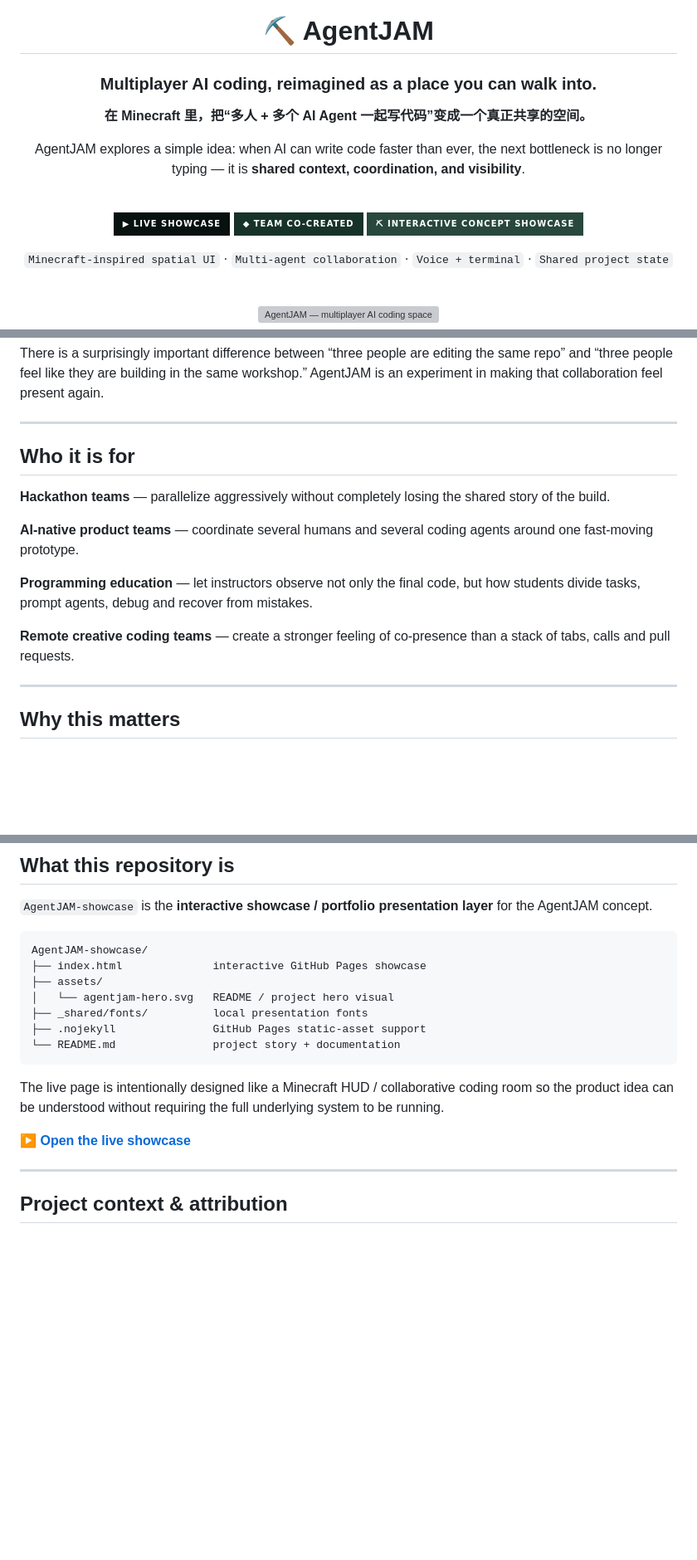
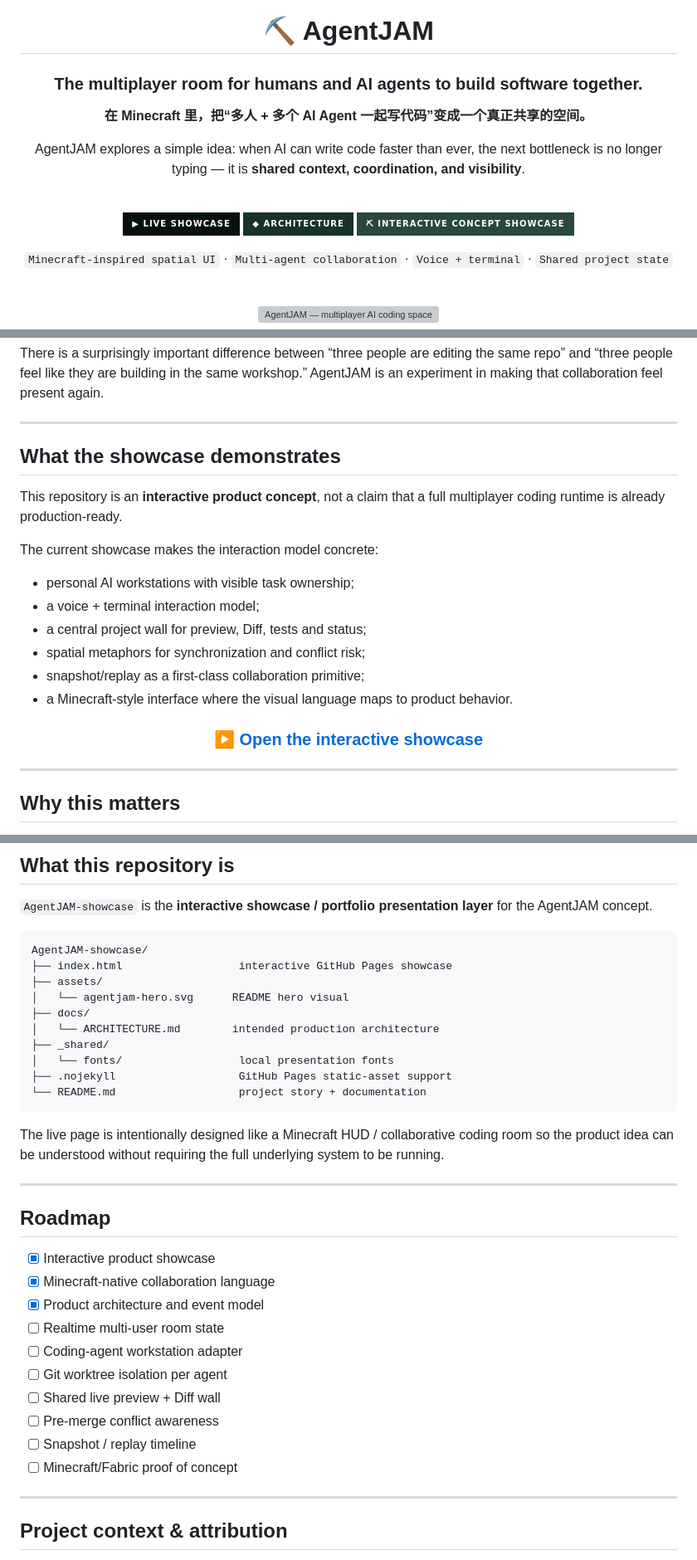
Before and after one commit to lavine888/AgentJAM-showcase, a Markdown page: README.md, 3 parts joined by grey strips. Shown at 83% size. GitHub-like rendering; badges without logos; blank space fills up the shorter version; grey boxes are pictures that could not be loaded.

````diff
--- a/README.md
+++ b/README.md
@@ -2,7 +2,7 @@
 
 # ⛏️ AgentJAM
 
-### Multiplayer AI coding, reimagined as a place you can walk into.
+### The multiplayer room for humans and AI agents to build software together.
 
 **在 Minecraft 里，把“多人 + 多个 AI Agent 一起写代码”变成一个真正共享的空间。**
 
@@ -11,7 +11,7 @@ AgentJAM explores a simple idea: when AI can write code faster than ever, the ne
 <br/>
 
 [![Live Showcase](https://img.shields.io/badge/▶_Live_Showcase-07110F?style=for-the-badge&logo=github&logoColor=79ff8f)](https://lavine888.github.io/AgentJAM-showcase/)
-[![Project Type](https://img.shields.io/badge/◆_Team_Co--Created-173329?style=for-the-badge)](#project-context--attribution)
+[![Architecture](https://img.shields.io/badge/◆_Architecture-173329?style=for-the-badge)](docs/ARCHITECTURE.md)
 [![Status](https://img.shields.io/badge/⛏_Interactive_Concept_Showcase-28483D?style=for-the-badge)](#what-this-repository-is)
 
 `Minecraft-inspired spatial UI` · `Multi-agent collaboration` · `Voice + terminal` · `Shared project state`
@@ -118,15 +122,24 @@ There is a surprisingly important difference between “three people are editing
 
 ---
 
-## Who it is for
+## What the showcase demonstrates
 
-**Hackathon teams** — parallelize aggressively without completely losing the shared story of the build.
+This repository is an **interactive product concept**, not a claim that a full multiplayer coding runtime is already production-ready.
 
-**AI-native product teams** — coordinate several humans and several coding agents around one fast-moving prototype.
+The current showcase makes the interaction model concrete:
 
-**Programming education** — let instructors observe not only the final code, but how students divide tasks, prompt agents, debug and recover from mistakes.
+- personal AI workstations with visible task ownership;
+- a voice + terminal interaction model;
+- a central project wall for preview, Diff, tests and status;
+- spatial metaphors for synchronization and conflict risk;
+- snapshot/replay as a first-class collaboration primitive;
+- a Minecraft-style interface where the visual language maps to product behavior.
 
-**Remote creative coding teams** — create a stronger feeling of co-presence than a stack of tabs, calls and pull requests.
+<div align="center">
+
+### ▶ [Open the interactive showcase](https://lavine888.github.io/AgentJAM-showcase/)
+
+</div>
 
 ---
 
@@ -179,17 +255,33 @@ This repository focuses on communicating and demonstrating that interaction mode
 
 ```text
 AgentJAM-showcase/
-├── index.html              interactive GitHub Pages showcase
+├── index.html                  interactive GitHub Pages showcase
 ├── assets/
-│   └── agentjam-hero.svg   README / project hero visual
-├── _shared/fonts/          local presentation fonts
-├── .nojekyll               GitHub Pages static-asset support
-└── README.md               project story + documentation
+│   └── agentjam-hero.svg      README hero visual
+├── docs/
+│   └── ARCHITECTURE.md        intended production architecture
+├── _shared/
+│   └── fonts/                  local presentation fonts
+├── .nojekyll                   GitHub Pages static-asset support
+└── README.md                   project story + documentation
 ```
 
 The live page is intentionally designed like a Minecraft HUD / collaborative coding room so the product idea can be understood without requiring the full underlying system to be running.
 
-**▶ [Open the live showcase](https://lavine888.github.io/AgentJAM-showcase/)**
+---
+
+## Roadmap
+
+- [x] Interactive product showcase
+- [x] Minecraft-native collaboration language
+- [x] Product architecture and event model
+- [ ] Realtime multi-user room state
+- [ ] Coding-agent workstation adapter
+- [ ] Git worktree isolation per agent
+- [ ] Shared live preview + Diff wall
+- [ ] Pre-merge conflict awareness
+- [ ] Snapshot / replay timeline
+- [ ] Minecraft/Fabric proof of concept
 
 ---
 
````
Also changed, not shown: other parts of README.md (+74 -6 lines).
